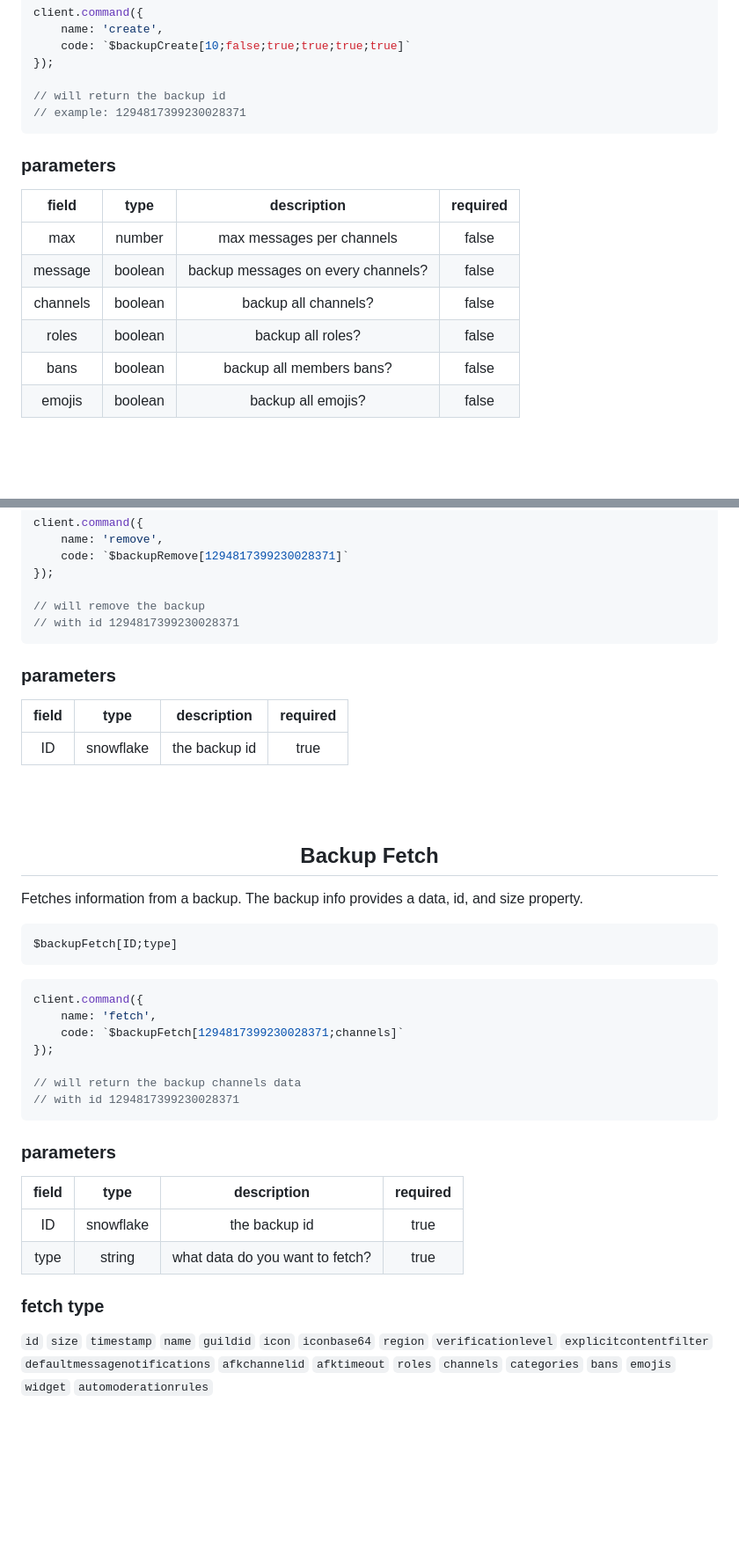
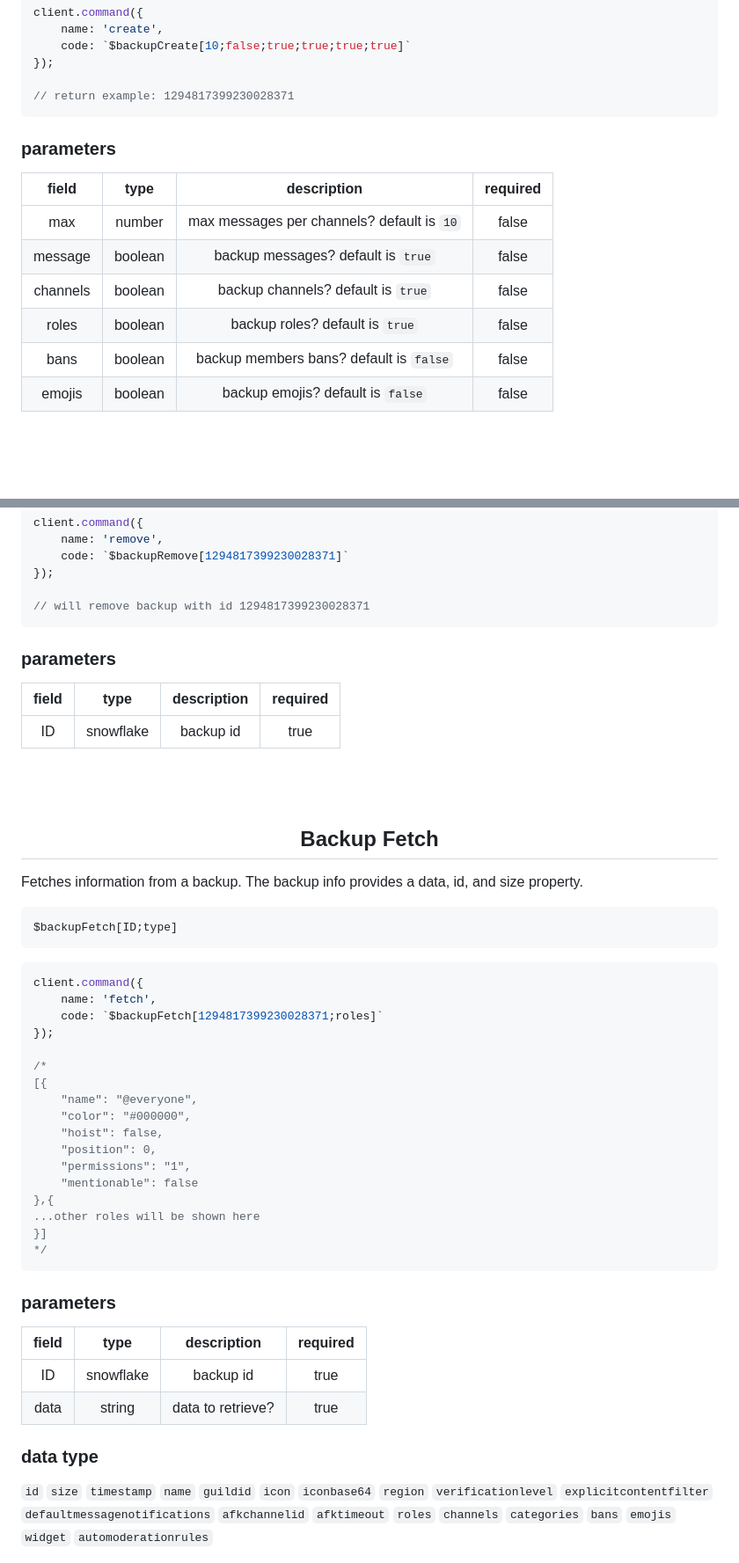
Before and after one commit to tyowk/aoi.backup, a Markdown page: README.md, 2 parts joined by grey strips. Shown at 88% size. Drawn GitHub-style; blank space fills up the shorter version.

````diff
--- a/README.md
+++ b/README.md
@@ -52,18 +52,17 @@ client.command({
     code: `$backupCreate[10;false;true;true;true;true]`
 });
 
-// will return the backup id
-// example: 1294817399230028371
+// return example: 1294817399230028371
 ```
 ### parameters
 | field | type | description| required |
 | :---: | :---: | :---: | :---: |
-| max | number | max messages per channels | false |
-| message | boolean | backup messages on every channels? | false |
-| channels | boolean | backup all channels? | false |
-| roles | boolean | backup all roles? | false |
-| bans | boolean | backup all members bans? | false |
-| emojis | boolean | backup all emojis? | false |
+| max | number | max messages per channels? default is `10` | false |
+| message | boolean | backup messages? default is `true` | false |
+| channels | boolean | backup channels? default is `true` | false |
+| roles | boolean | backup roles? default is `true` | false |
+| bans | boolean | backup members bans? default is `false` | false |
+| emojis | boolean | backup emojis? default is `false` | false |
 <br>
 <br>
 <h2 align="center">Backup Load</h2>
@@ -124,13 +121,12 @@ client.command({
     code: `$backupRemove[1294817399230028371]`
 });
 
-// will remove the backup
-// with id 1294817399230028371
+// will remove backup with id 1294817399230028371
 ```
 ### parameters
 | field | type | description | required |
 | :---: | :---: | :---: | :---: |
-| ID | snowflake | the backup id | true |
+| ID | snowflake | backup id | true |
 <br>
 <br>
 <h2 align="center">Backup Fetch</h2>
@@ -142,19 +138,29 @@ $backupFetch[ID;type]
 ```js
 client.command({
     name: 'fetch',
-    code: `$backupFetch[1294817399230028371;channels]`
+    code: `$backupFetch[1294817399230028371;roles]`
 });
 
-// will return the backup channels data
-// with id 1294817399230028371
+/*
+[{
+    "name": "@everyone",
+    "color": "#000000",
+    "hoist": false,
+    "position": 0,
+    "permissions": "1",
+    "mentionable": false
+},{
+...other roles will be shown here
+}]
+*/
 ```
 ### parameters
 | field | type | description | required |
 | :---: | :---: | :---: | :---: |
-| ID | snowflake | the backup id | true |
-| type | string | what data do you want to fetch? | true |
+| ID | snowflake | backup id | true |
+| data | string | data to retrieve? | true |
 
-### fetch type
+### data type
 `id`  `size`  `timestamp`  `name`  `guildid`  `icon`  `iconbase64`  `region`  `verificationlevel`  `explicitcontentfilter`  `defaultmessagenotifications`  `afkchannelid`  `afktimeout`  `roles`  `channels`  `categories`  `bans`  `emojis`  `widget`  `automoderationrules`
 <br>
 <br>
````
Also changed, not shown: other parts of README.md (+10 -12 lines).
